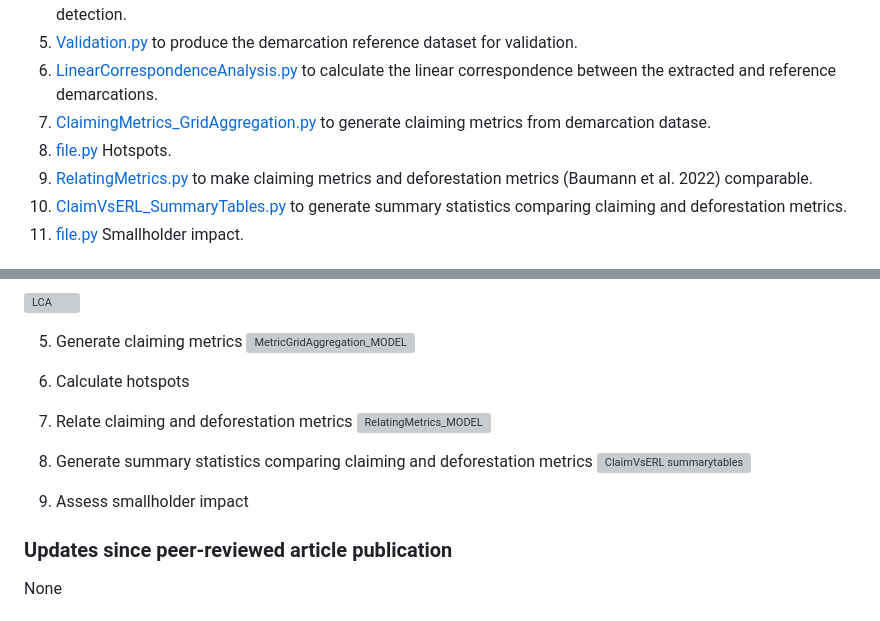
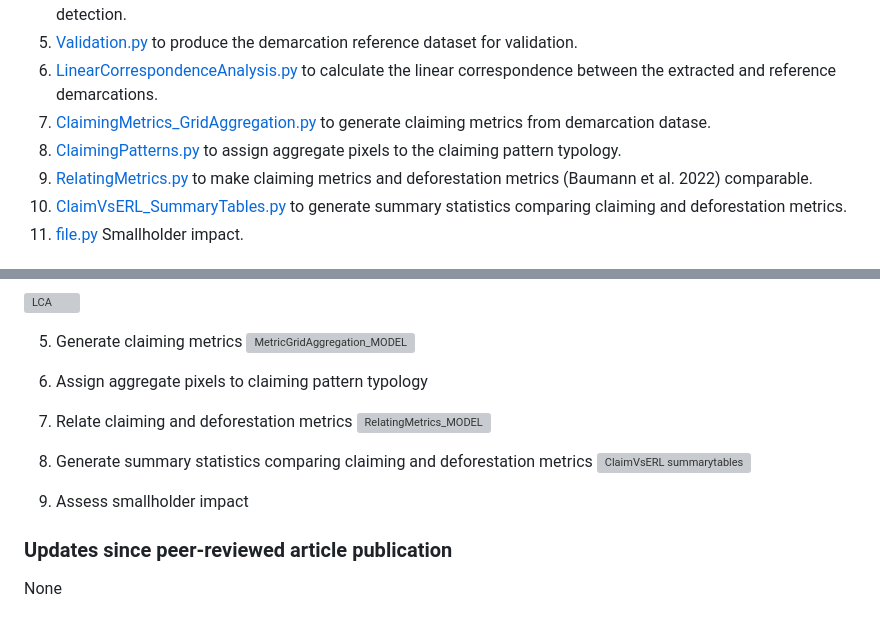
Before and after one commit to odelgi/LandClaiming_analysis, a Markdown page: README.md, 2 parts joined by grey strips. GitHub-like rendering; grey boxes are pictures that could not be loaded.

```diff
--- a/README.md
+++ b/README.md
@@ -52,7 +52,7 @@ The analysis requires that the scripts be run in the following order:
 5. [Validation.py](https://github.com/odelgi/Demarcation_analysis/blob/main/Validation.py) to produce the demarcation reference dataset for validation.
 6. [LinearCorrespondenceAnalysis.py](https://github.com/odelgi/Demarcation_analysis/blob/main/LinearCorrespondenceAnalysis.py) to calculate the linear correspondence between the extracted and reference demarcations.
 7. [ClaimingMetrics_GridAggregation.py](https://github.com/odelgi/Demarcation_analysis/blob/main/ClaimingMetrics_GridAggregation.py) to generate claiming metrics from demarcation datase.
-8. [file.py](link) Hotspots.
+8. [ClaimingPatterns.py](https://github.com/odelgi/Demarcation_analysis/blob/main/ClaimingPatterns.py) to assign aggregate pixels to the claiming pattern typology.
 9. [RelatingMetrics.py](https://github.com/odelgi/Demarcation_analysis/blob/main/RelatingMetrics.py) to make claiming metrics and deforestation metrics (Baumann et al. 2022) comparable.
 10. [ClaimVsERL_SummaryTables.py](https://github.com/odelgi/Demarcation_analysis/blob/main/ClaimVsERL_SummaryTables.py) to generate summary statistics comparing claiming and deforestation metrics.
 11. [file.py](link) Smallholder impact.
@@ -74,15 +74,15 @@ The analysis requires that the scripts be run in the following order:
 5. Generate claiming metrics
 ![MetricGridAggregation_MODEL](https://github.com/odelgi/Demarcation_analysis/assets/61065884/658f1848-4592-4650-81fd-69785b8bc7bb)
 
-6. Calculate hotspots
+6. Assign aggregate pixels to claiming pattern typology
 
-7. Relate claiming and deforestation metrics
+8. Relate claiming and deforestation metrics
 ![RelatingMetrics_MODEL](https://github.com/odelgi/Demarcation_analysis/assets/61065884/d1237ccc-367d-407a-854e-3226f6419042)
 
-8. Generate summary statistics comparing claiming and deforestation metrics
+9. Generate summary statistics comparing claiming and deforestation metrics
 ![ClaimVsERL summarytables](https://github.com/odelgi/Demarcation_analysis/assets/61065884/cbd56473-2516-46e4-931a-4a40a5a76a51)
 
-9. Assess smallholder impact
+10. Assess smallholder impact
 
 
 ### Updates since peer-reviewed article publication
```
